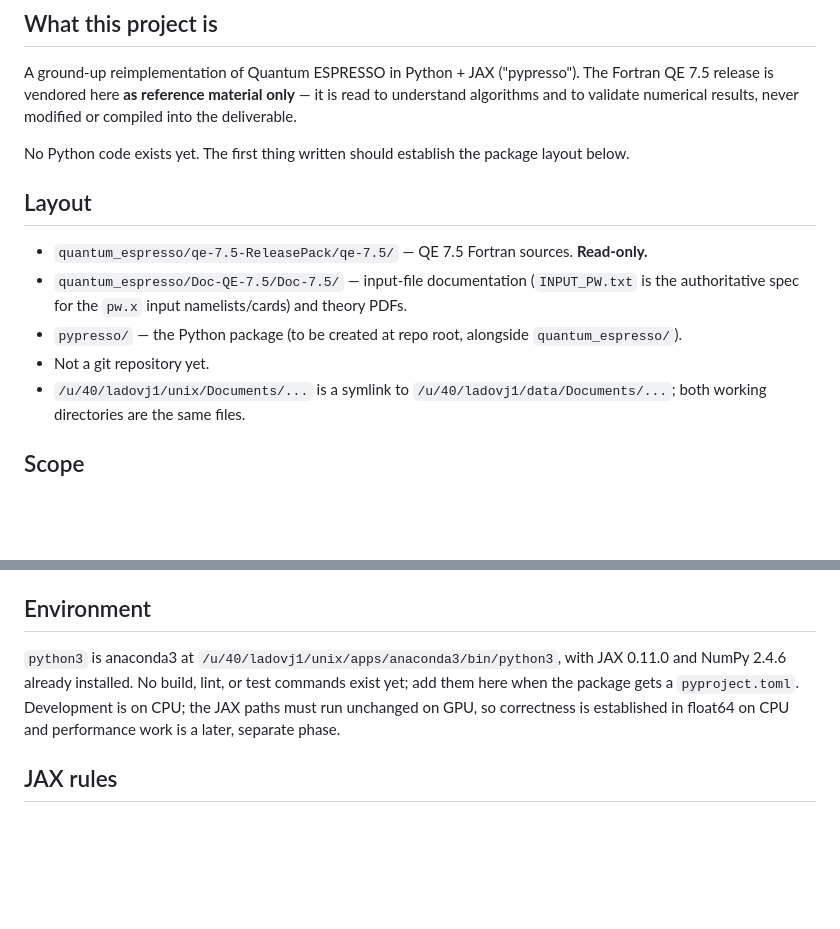
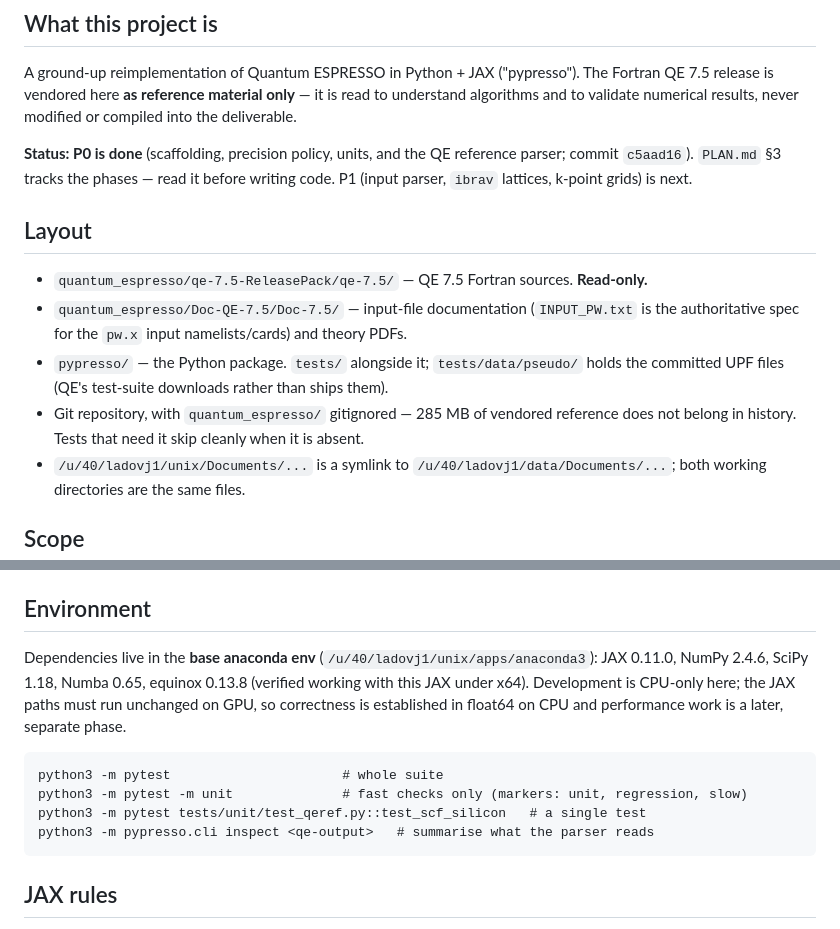
Before and after one commit to joselado/defumat, a Markdown page: CLAUDE.md, 2 parts joined by grey strips. Rendered like a GitHub page; blank space fills up the shorter version.

Commit message:
Record P0 completion and environment decisions in CLAUDE.md / PLAN.md
Co-Authored-By: Claude Opus 5 <noreply@anthropic.com>

````diff
--- a/CLAUDE.md
+++ b/CLAUDE.md
@@ -9,17 +9,19 @@ Fortran QE 7.5 release is vendored here **as reference material only** — it is
 understand algorithms and to validate numerical results, never modified or compiled into
 the deliverable.
 
-No Python code exists yet. The first thing written should establish the package layout
-below.
+**Status: P0 is done** (scaffolding, precision policy, units, and the QE reference parser;
+commit `c5aad16`). `PLAN.md` §3 tracks the phases — read it before writing code. P1 (input
+parser, `ibrav` lattices, k-point grids) is next.
 
 ## Layout
 
 - `quantum_espresso/qe-7.5-ReleasePack/qe-7.5/` — QE 7.5 Fortran sources. **Read-only.**
 - `quantum_espresso/Doc-QE-7.5/Doc-7.5/` — input-file documentation (`INPUT_PW.txt` is the
   authoritative spec for the `pw.x` input namelists/cards) and theory PDFs.
-- `pypresso/` — the Python package (to be created at repo root, alongside
-  `quantum_espresso/`).
-- Not a git repository yet.
+- `pypresso/` — the Python package. `tests/` alongside it; `tests/data/pseudo/` holds the
+  committed UPF files (QE's test-suite downloads rather than ships them).
+- Git repository, with `quantum_espresso/` gitignored — 285 MB of vendored reference does
+  not belong in history. Tests that need it skip cleanly when it is absent.
 - `/u/40/ladovj1/unix/Documents/...` is a symlink to `/u/40/ladovj1/data/Documents/...`;
   both working directories are the same files.
 
@@ -129,11 +131,17 @@ Tolerances per quantity are listed in `PLAN.md`.
 
 ## Environment
 
-`python3` is anaconda3 at `/u/40/ladovj1/unix/apps/anaconda3/bin/python3`, with JAX 0.11.0
-and NumPy 2.4.6 already installed. No build, lint, or test commands exist yet; add them
-here when the package gets a `pyproject.toml`. Development is on CPU; the JAX paths must
-run unchanged on GPU, so correctness is established in float64 on CPU and performance work
-is a later, separate phase.
+Dependencies live in the **base anaconda env** (`/u/40/ladovj1/unix/apps/anaconda3`):
+JAX 0.11.0, NumPy 2.4.6, SciPy 1.18, Numba 0.65, equinox 0.13.8 (verified working with this
+JAX under x64). Development is CPU-only here; the JAX paths must run unchanged on GPU, so
+correctness is established in float64 on CPU and performance work is a later, separate phase.
+
+```
+python3 -m pytest                      # whole suite
+python3 -m pytest -m unit              # fast checks only (markers: unit, regression, slow)
+python3 -m pytest tests/unit/test_qeref.py::test_scf_silicon   # a single test
+python3 -m pypresso.cli inspect <qe-output>   # summarise what the parser reads
+```
 
 ## JAX rules
 
````
